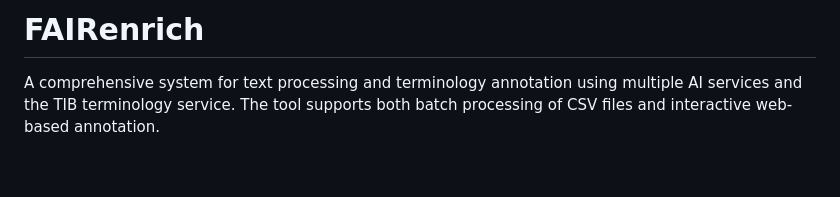
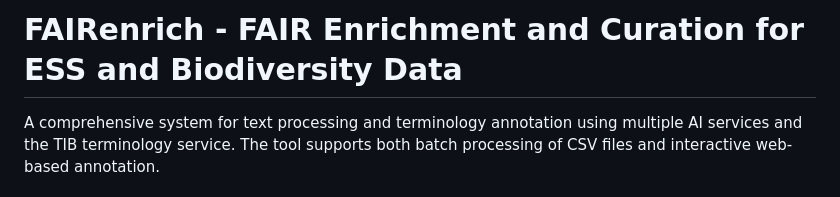
Before and after one commit to Senckenberg-DCBiodivIT/BITS, a Markdown page: README.md, the part around the change. GitHub-like rendering; blank space fills up the shorter version.

```diff
--- a/README.md
+++ b/README.md
@@ -1,4 +1,4 @@
-# FAIRenrich
+# FAIRenrich - FAIR Enrichment and Curation for ESS and Biodiversity Data
 A comprehensive system for text processing and terminology annotation using multiple AI services and the TIB terminology service. The tool supports both batch processing of CSV files and interactive web-based annotation.
 
 ## Features
```
